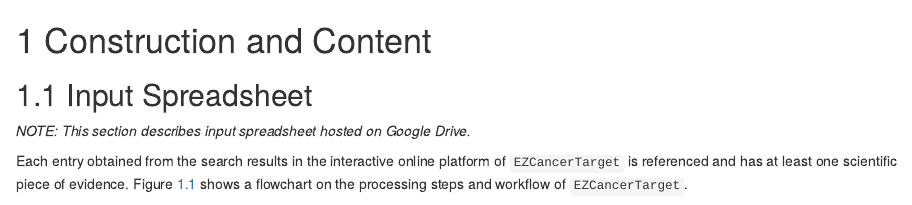
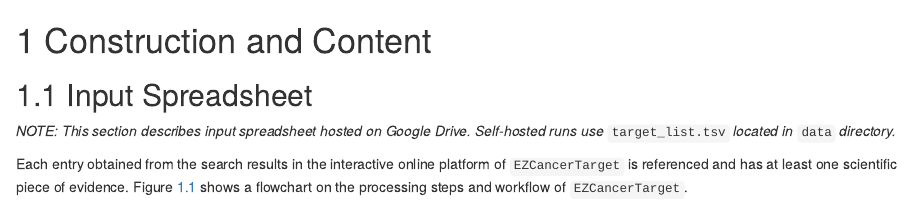
Before and after one commit to cycle20/EZCancerTarget, an R Markdown document (04-construction-and-content.Rmd): the page in a window 1100 px wide, from its top. Rendered offline with R 4.5, knitr and Pandoc, with nearby package versions; drawn as R Markdown's standard HTML page in place of the format the file asks for.

Commit message:
Issue #81: target_list.tsv mentioned in input section

```diff
--- a/04-construction-and-content.Rmd
+++ b/04-construction-and-content.Rmd
@@ -3,6 +3,7 @@
 ## Input Spreadsheet
 
 _NOTE: This section describes input spreadsheet hosted on Google Drive._
+_Self-hosted runs use_ `target_list.tsv` _located in_ `data` _directory._
 
 Each entry obtained from the search results in the interactive online
 platform of `EZCancerTarget` is referenced and has at least one scientific
```
Also changed, not shown: construction-and-content.html, search_index.json.
